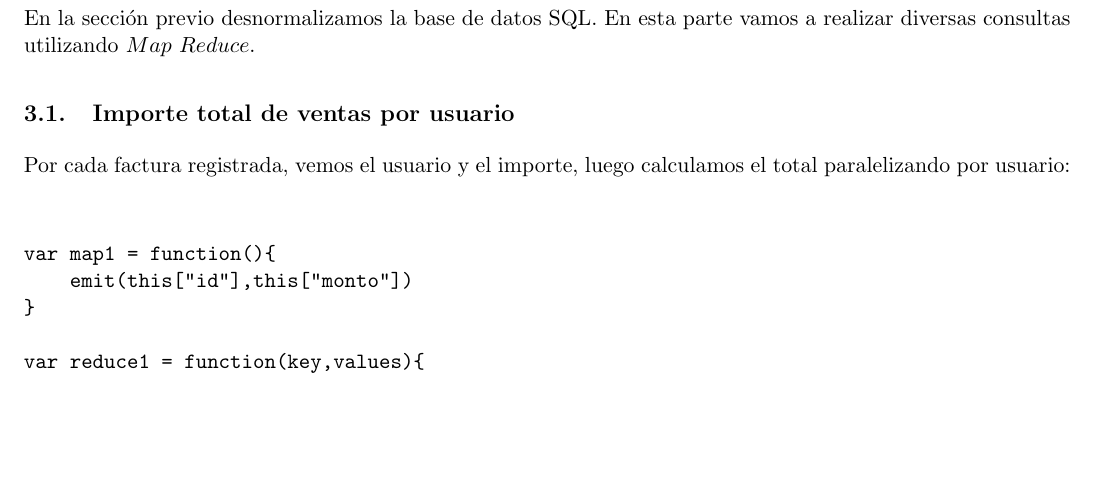
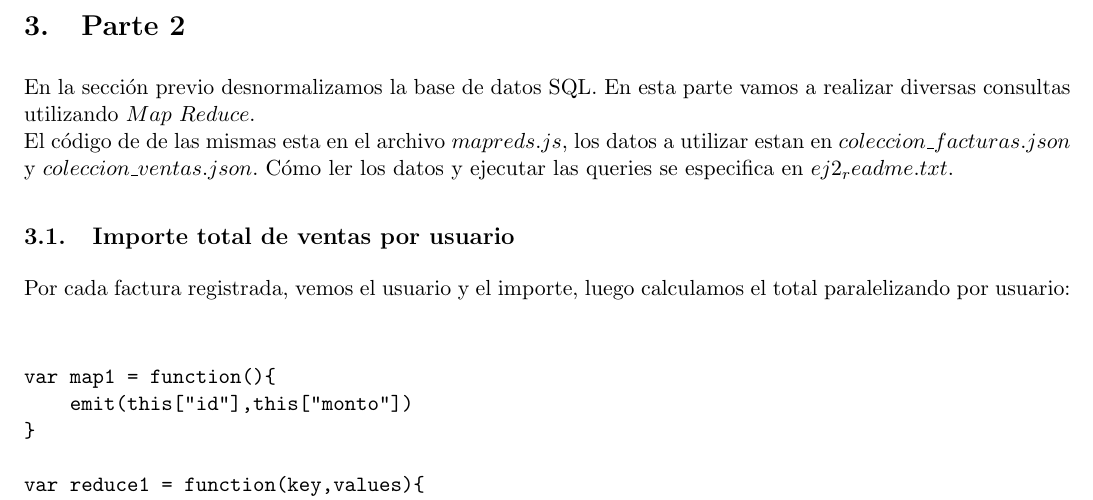
Before and after one commit to miguelmaurizio/bd-tp2, a LaTeX document (informe/main.tex, which reads informe/ejercicio2.tex): part of page 6 of 10, cut at the place of the change, the shorter picture padded with empty space. Compiled offline with pdfLaTeX.

Commit message:
informe como ejecutar map reds

```diff
--- a/informe/ejercicio2.tex
+++ b/informe/ejercicio2.tex
@@ -1,6 +1,7 @@
 \section{Parte 2}
 
-En la sección previo desnormalizamos la base de datos SQL. En esta parte vamos a realizar diversas consultas utilizando $Map$ $Reduce$.
+En la sección previo desnormalizamos la base de datos SQL. En esta parte vamos a realizar diversas consultas utilizando $Map$ $Reduce$. \\
+El código de de las mismas esta en el archivo $mapreds.js$, los datos a utilizar estan en $coleccion\_facturas.json$ y $coleccion\_ventas.json$. Cómo ler los datos y ejecutar las queries se especifica en $ej2_readme.txt$.
 
 \subsection{Importe total de ventas por usuario}
 
```
Also changed, not shown: codigo/ejercicio2/ej2_readme.txt (renamed from codigo/ejercicio2/comanditos.txt), informe/main.pdf.
